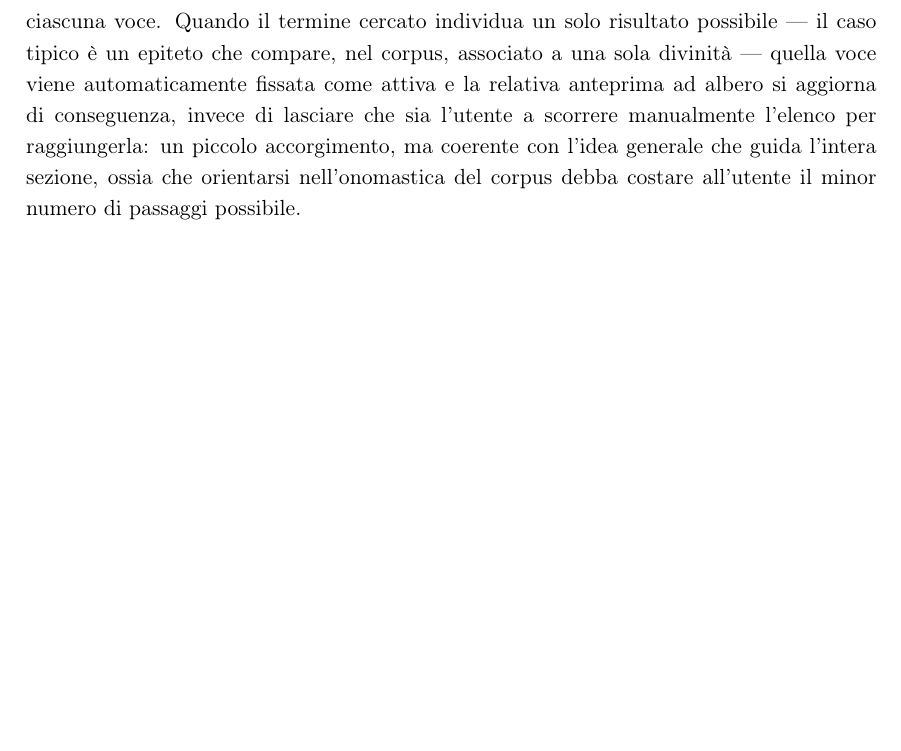
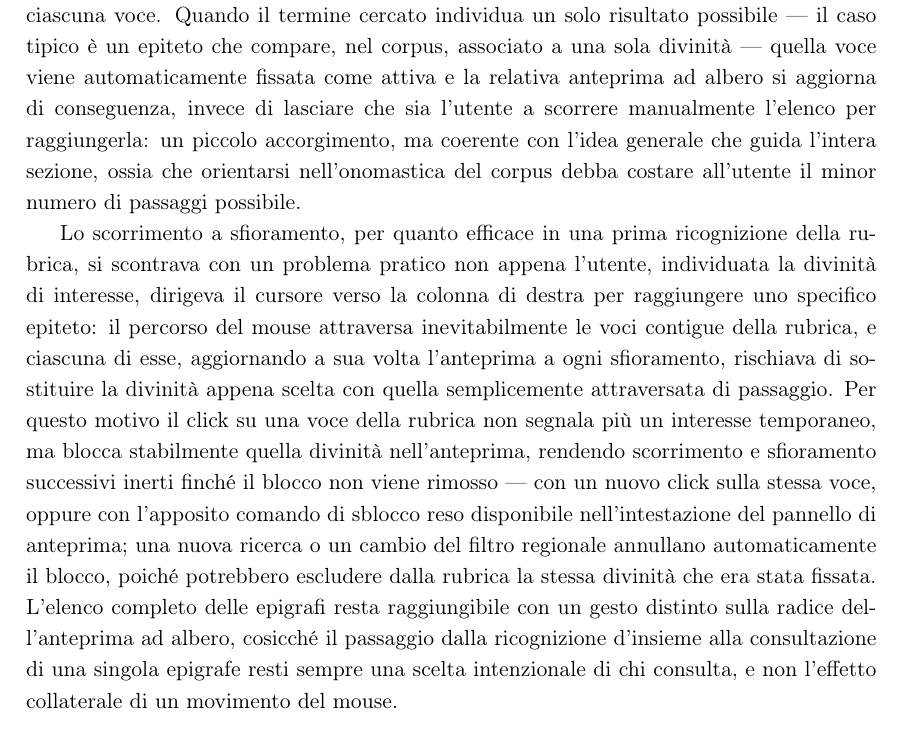
Before and after one commit to Gregoee2002/ILA---INTERFACE, a LaTeX paper (docs/log/ila-paper.tex): part of page 18 of 24 before the commit and part of page 18 of 25 after it, cut so that both start at the same text, the shorter picture padded with empty space. Compiled offline with pdfLaTeX.

Commit message:
docs: aggiorna paper ILA con la scissione supporto/vicende e il blocco della rubrica onomastica
Co-Authored-By: Claude Sonnet 5 <noreply@anthropic.com>
Claude-Session: https://claude.ai/code/session_01RDczyyHh8PmbCPeubLKMFw

```diff
--- a/docs/log/ila-paper.tex
+++ b/docs/log/ila-paper.tex
@@ -887,6 +908,28 @@ lasciare che sia l'utente a scorrere manualmente l'elenco per
 raggiungerla: un piccolo accorgimento, ma coerente con l'idea generale
 che guida l'intera sezione, ossia che orientarsi nell'onomastica del
 corpus debba costare all'utente il minor numero di passaggi possibile.
+
+Lo scorrimento a sfioramento, per quanto efficace in una prima
+ricognizione della rubrica, si scontrava con un problema pratico non
+appena l'utente, individuata la divinità di interesse, dirigeva il
+cursore verso la colonna di destra per raggiungere uno specifico
+epiteto: il percorso del mouse attraversa inevitabilmente le voci
+contigue della rubrica, e ciascuna di esse, aggiornando a sua volta
+l'anteprima a ogni sfioramento, rischiava di sostituire la divinità
+appena scelta con quella semplicemente attraversata di passaggio. Per
+questo motivo il click su una voce della rubrica non segnala più un
+interesse temporaneo, ma blocca stabilmente quella divinità
+nell'anteprima, rendendo scorrimento e sfioramento successivi inerti
+finché il blocco non viene rimosso --- con un nuovo click sulla stessa
+voce, oppure con l'apposito comando di sblocco reso disponibile
+nell'intestazione del pannello di anteprima; una nuova ricerca o un
+cambio del filtro regionale annullano automaticamente il blocco,
+poiché potrebbero escludere dalla rubrica la stessa divinità che era
+stata fissata. L'elenco completo delle epigrafi resta raggiungibile
+con un gesto distinto sulla radice dell'anteprima ad albero, cosicché
+il passaggio dalla ricognizione d'insieme alla consultazione di una
+singola epigrafe resti sempre una scelta intenzionale di chi consulta,
+e non l'effetto collaterale di un movimento del mouse.
 
 \screenshotplaceholder{8cm}{Elenco diagonale delle divinità ed epiteti, in stile locandina}
 
```
Also changed, not shown: docs/log/ila-paper.tex (27 more changed lines).
